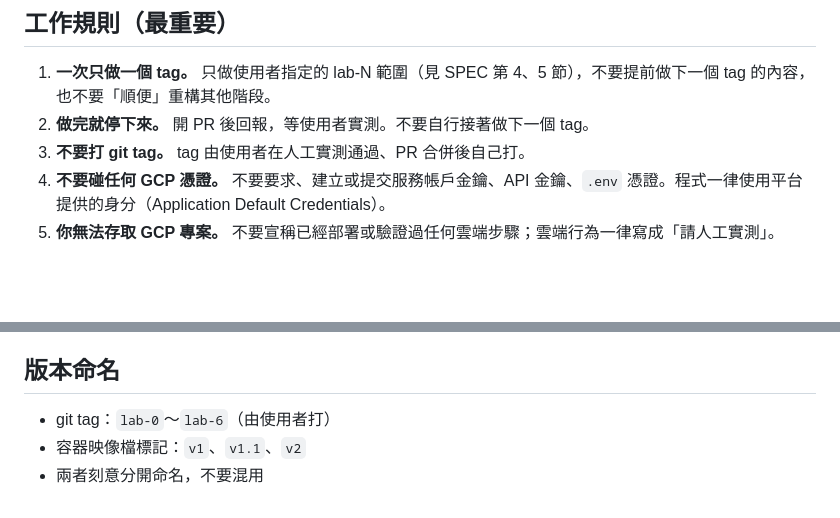
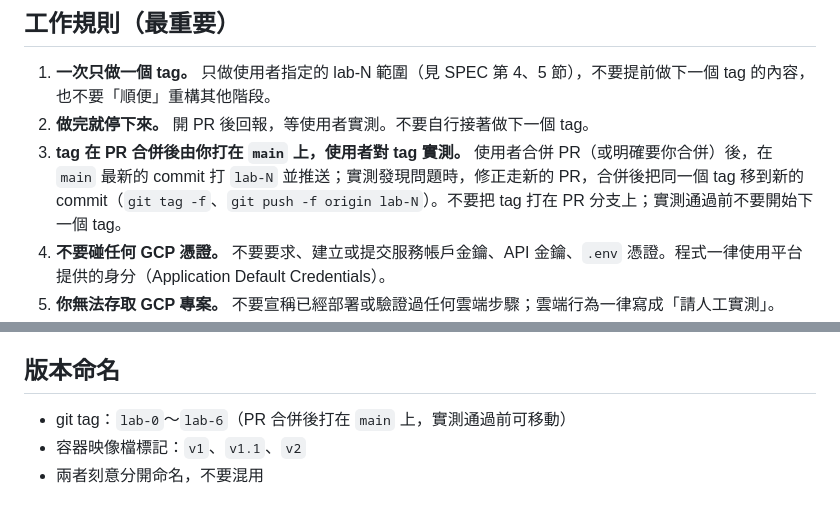
Before and after one commit to cxcxc-io/cxcxc-gcp-ace-quiz-helper, a Markdown page: CLAUDE.md, 2 parts joined by grey strips. Rendered like a GitHub page; blank space fills up the shorter version.

Commit message:
流程調整：PR 合併後先在 main 打 tag，對 tag 實測，修正時移動 tag
Co-Authored-By: Claude Opus 5.5 <noreply@anthropic.com>
Claude-Session: https://claude.ai/code/session_01DspKqZmgcfEzaRiLsDwYQ5

```diff
--- a/CLAUDE.md
+++ b/CLAUDE.md
@@ -8,7 +8,7 @@
 
 1. **一次只做一個 tag。** 只做使用者指定的 lab-N 範圍（見 SPEC 第 4、5 節），不要提前做下一個 tag 的內容，也不要「順便」重構其他階段。
 2. **做完就停下來。** 開 PR 後回報，等使用者實測。不要自行接著做下一個 tag。
-3. **不要打 git tag。** tag 由使用者在人工實測通過、PR 合併後自己打。
+3. **tag 在 PR 合併後由你打在 `main` 上，使用者對 tag 實測。** 使用者合併 PR（或明確要你合併）後，在 `main` 最新的 commit 打 `lab-N` 並推送；實測發現問題時，修正走新的 PR，合併後把同一個 tag 移到新的 commit（`git tag -f`、`git push -f origin lab-N`）。不要把 tag 打在 PR 分支上；實測通過前不要開始下一個 tag。
 4. **不要碰任何 GCP 憑證。** 不要要求、建立或提交服務帳戶金鑰、API 金鑰、`.env` 憑證。程式一律使用平台提供的身分（Application Default Credentials）。
 5. **你無法存取 GCP 專案。** 不要宣稱已經部署或驗證過任何雲端步驟；雲端行為一律寫成「請人工實測」。
 6. **不確定就標出來，不要猜。** 涉及目前狀態的事（角色名稱、指令參數、預設值、Console 選單位置、模型名稱、價格），能查官方文件就查；查不到就在 PR 說明的「待確認」列出。SPEC 第 7 節已列的待查證事項，碰到時要特別處理。
@@ -54,6 +54,6 @@
 
 ## 版本命名
 
-- git tag：`lab-0`～`lab-6`（由使用者打）
+- git tag：`lab-0`～`lab-6`（PR 合併後打在 `main` 上，實測通過前可移動）
 - 容器映像檔標記：`v1`、`v1.1`、`v2`
 - 兩者刻意分開命名，不要混用
```
Also changed, not shown: docs/SPEC.md (+4 -4 lines).
